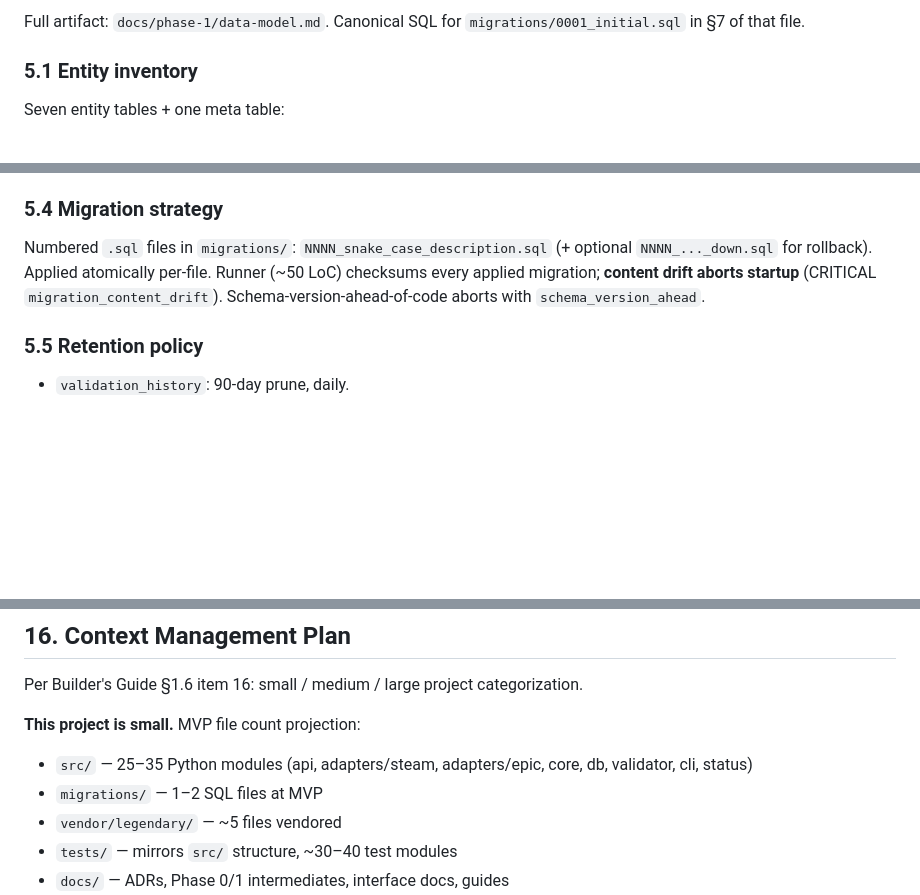
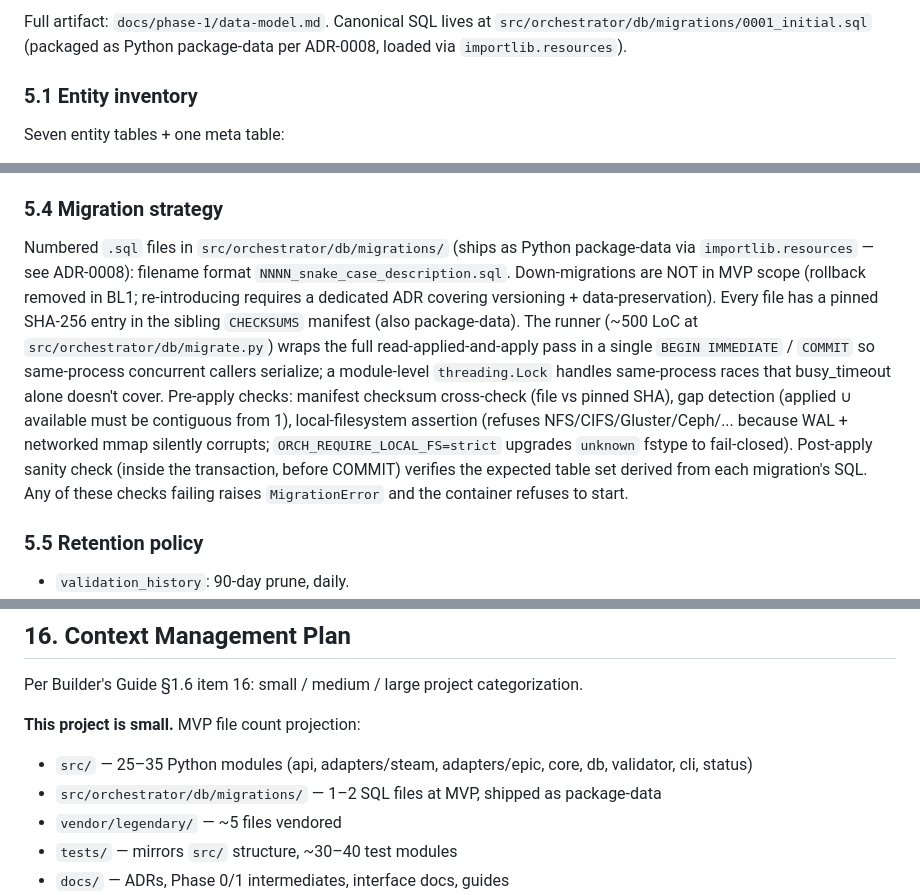
Before and after one commit to kraulerson/lancache-orchestrator, a Markdown page: PROJECT_BIBLE.md, 3 parts joined by grey strips. Drawn GitHub-style; blank space fills up the shorter version.

Commit message:
docs(bible): refresh §5 + §16 for ID1/ID3 reality post-BL1/BL2
UAT-1 docs-handoff sub-agent flagged 5 staleness items in PROJECT_BIBLE.md
that misrepresent the current state of the code. Fixing them all.

§5 (Data Model):
- Last Updated marker bumped 2026-04-20 → 2026-04-23.
- Canonical SQL path: `migrations/0001_initial.sql` →
  `src/orchestrator/db/migrations/0001_initial.sql`, with a note about
  package-data + importlib.resources per ADR-0008.

§5.4 (Migration strategy) — full rewrite to reflect the ID1 rewrite:
- Removed references to `NNNN_..._down.sql` (rollback is out of MVP
  scope per issue #7 resolution).
- Removed the "~50 LoC" runner claim (actual is ~500 LoC).
- Removed the non-existent event codes `migration_content_drift` and
  `schema_version_ahead` — the runner raises `MigrationError` with
  concrete messages, not those event codes.
- Added concrete description of the current behaviors: CHECKSUMS
  manifest, single BEGIN IMMEDIATE + threading.Lock serialization,
  local-filesystem assertion with ORCH_REQUIRE_LOCAL_FS=strict,
  post-apply sanity check inside the transaction.

§16 (Context Management Plan):
- Last Updated marker bumped.
- `migrations/ — 1–2 SQL files at MVP` →
  `src/orchestrator/db/migrations/ — 1–2 SQL files at MVP, shipped
  as package-data`.

No semantic changes to any other section.

Co-Authored-By: Claude Opus 4.7 (1M context) <noreply@anthropic.com>

```diff
--- a/PROJECT_BIBLE.md
+++ b/PROJECT_BIBLE.md
@@ -216,5 +216,5 @@ Full matrix in `docs/phase-1/threat-model.md` §5 cross-references every TM to i
 
-Full artifact: `docs/phase-1/data-model.md`. Canonical SQL for `migrations/0001_initial.sql` in §7 of that file.
+Full artifact: `docs/phase-1/data-model.md`. Canonical SQL lives at `src/orchestrator/db/migrations/0001_initial.sql` (packaged as Python package-data per ADR-0008, loaded via `importlib.resources`).
 
 ### 5.1 Entity inventory
 
@@ -250,7 +250,7 @@ Seven entity tables + one meta table:
 
 ### 5.4 Migration strategy
 
-Numbered `.sql` files in `migrations/`: `NNNN_snake_case_description.sql` (+ optional `NNNN_..._down.sql` for rollback). Applied atomically per-file. Runner (~50 LoC) checksums every applied migration; **content drift aborts startup** (CRITICAL `migration_content_drift`). Schema-version-ahead-of-code aborts with `schema_version_ahead`.
+Numbered `.sql` files in `src/orchestrator/db/migrations/` (ships as Python package-data via `importlib.resources` — see ADR-0008): filename format `NNNN_snake_case_description.sql`. Down-migrations are NOT in MVP scope (rollback removed in BL1; re-introducing requires a dedicated ADR covering versioning + data-preservation). Every file has a pinned SHA-256 entry in the sibling `CHECKSUMS` manifest (also package-data). The runner (~500 LoC at `src/orchestrator/db/migrate.py`) wraps the full read-applied-and-apply pass in a single `BEGIN IMMEDIATE` / `COMMIT` so same-process concurrent callers serialize; a module-level `threading.Lock` handles same-process races that busy_timeout alone doesn't cover. Pre-apply checks: manifest checksum cross-check (file vs pinned SHA), gap detection (applied ∪ available must be contiguous from 1), local-filesystem assertion (refuses NFS/CIFS/Gluster/Ceph/... because WAL + networked mmap silently corrupts; `ORCH_REQUIRE_LOCAL_FS=strict` upgrades `unknown` fstype to fail-closed). Post-apply sanity check (inside the transaction, before COMMIT) verifies the expected table set derived from each migration's SQL. Any of these checks failing raises `MigrationError` and the container refuses to start.
 
 ### 5.5 Retention policy
 
@@ -708,7 +708,7 @@ Per Builder's Guide §1.6 item 16: small / medium / large project categorization
 **This project is small.** MVP file count projection:
 
 - `src/` — 25–35 Python modules (api, adapters/steam, adapters/epic, core, db, validator, cli, status)
-- `migrations/` — 1–2 SQL files at MVP
+- `src/orchestrator/db/migrations/` — 1–2 SQL files at MVP, shipped as package-data
 - `vendor/legendary/` — ~5 files vendored
 - `tests/` — mirrors `src/` structure, ~30–40 test modules
 - `docs/` — ADRs, Phase 0/1 intermediates, interface docs, guides
```
Also changed, not shown: other parts of PROJECT_BIBLE.md (+2 -2 lines).
